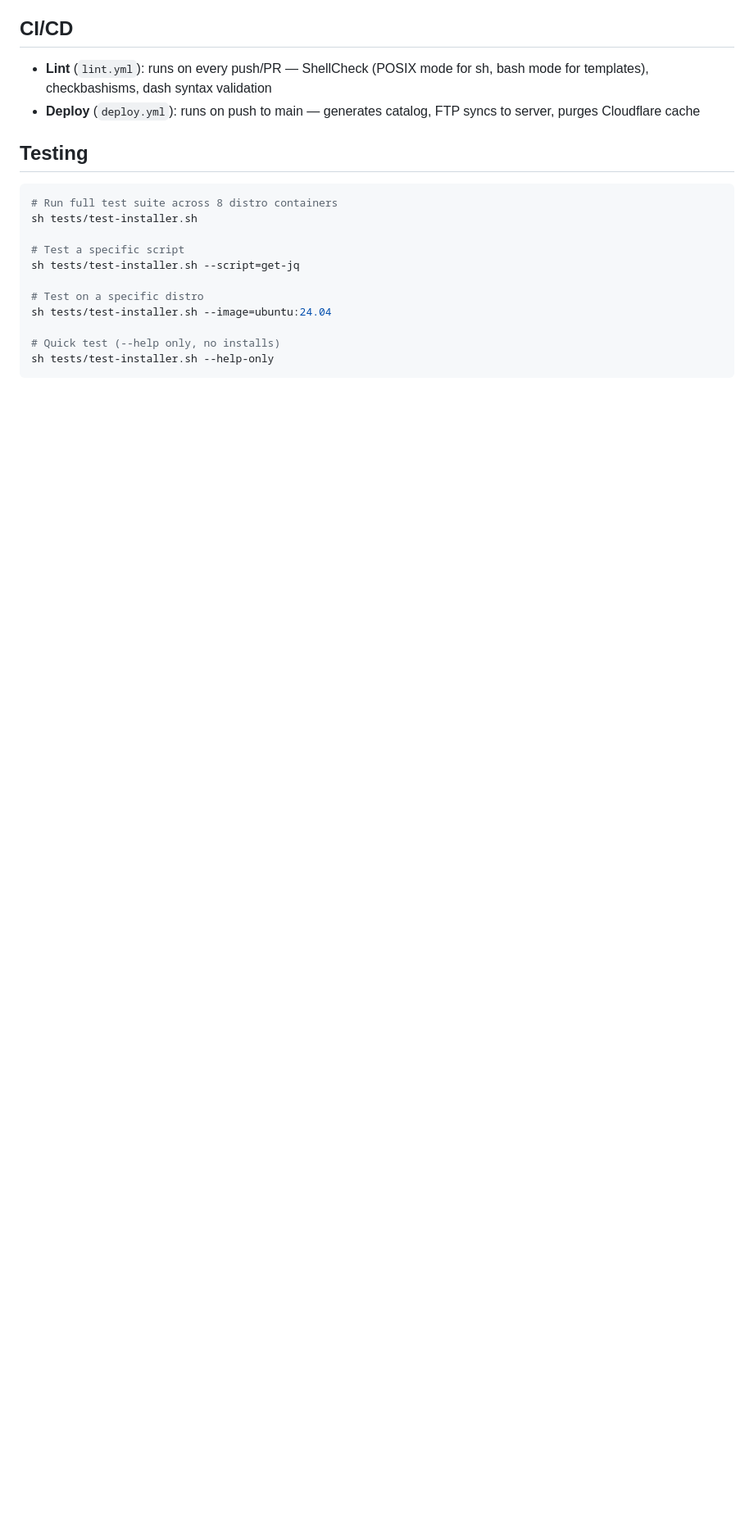
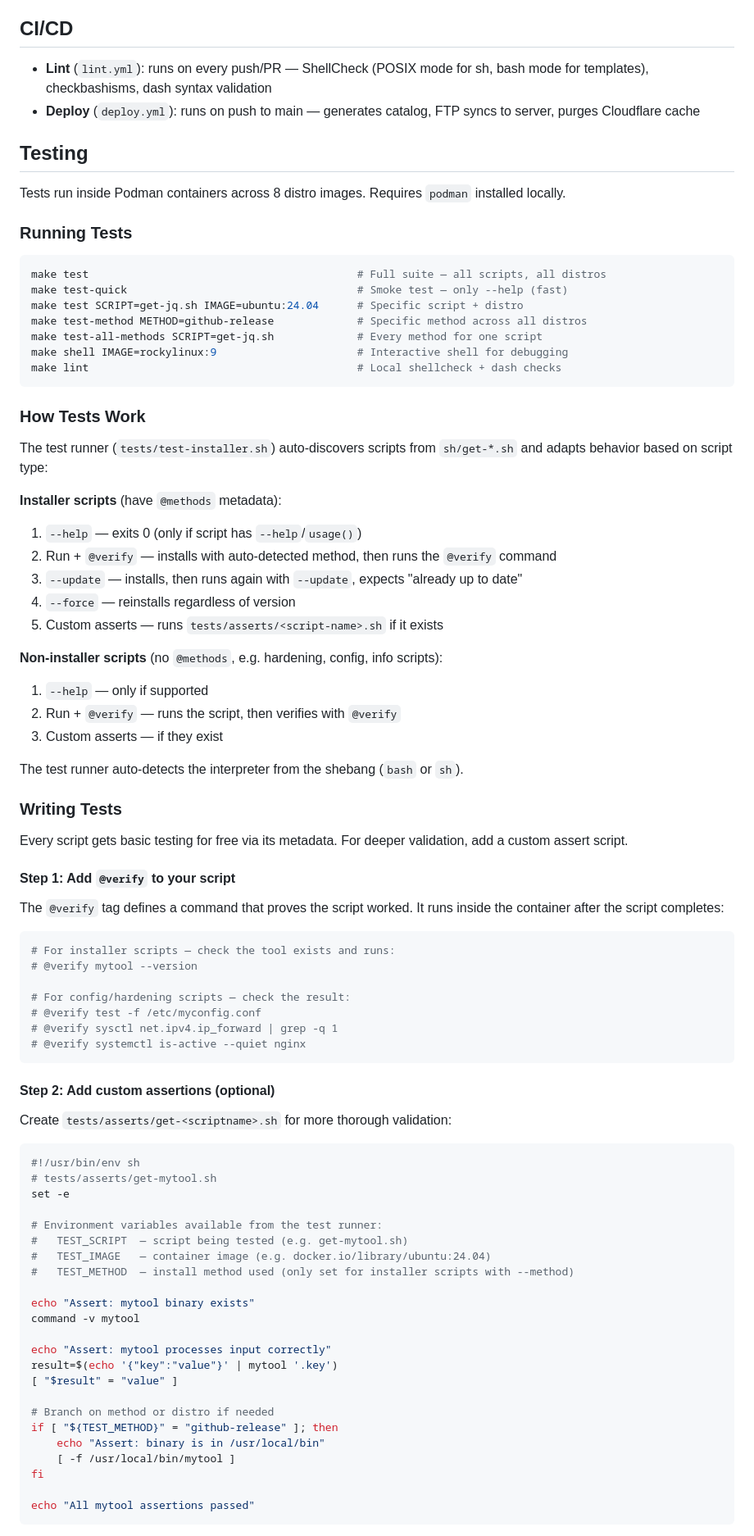
Before and after one commit to theorigamicorporation/get.rso.dev, a Markdown page: README.md, the part around one of its changes. Shown at 82% size. Rendered like a GitHub page; blank space fills up the shorter version.

Commit message:
docs: add comprehensive testing section to README
Covers how tests work for installer vs non-installer scripts, writing
@verify metadata, creating custom assert scripts with env vars, running
tests with Makefile targets, debugging interactively, and the test matrix.

````diff
--- a/README.md
+++ b/README.md
@@ -163,16 +163,83 @@ Your script will appear on the landing page under the `@category` you specified,
 
 ## Testing
 
+Tests run inside Podman containers across 8 distro images. Requires `podman` installed locally.
+
+### Running Tests
+
 ```bash
-# Run full test suite across 8 distro containers
-sh tests/test-installer.sh
+make test                                          # Full suite — all scripts, all distros
+make test-quick                                    # Smoke test — only --help (fast)
+make test SCRIPT=get-jq.sh IMAGE=ubuntu:24.04      # Specific script + distro
+make test-method METHOD=github-release             # Specific method across all distros
+make test-all-methods SCRIPT=get-jq.sh             # Every method for one script
+make shell IMAGE=rockylinux:9                      # Interactive shell for debugging
+make lint                                          # Local shellcheck + dash checks
+```
 
-# Test a specific script
-sh tests/test-installer.sh --script=get-jq
+### How Tests Work
 
-# Test on a specific distro
-sh tests/test-installer.sh --image=ubuntu:24.04
+The test runner (`tests/test-installer.sh`) auto-discovers scripts from `sh/get-*.sh` and adapts behavior based on script type:
 
-# Quick test (--help only, no installs)
-sh tests/test-installer.sh --help-only
+**Installer scripts** (have `@methods` metadata):
+1. `--help` — exits 0 (only if script has `--help`/`usage()`)
+2. Run + `@verify` — installs with auto-detected method, then runs the `@verify` command
+3. `--update` — installs, then runs again with `--update`, expects "already up to date"
+4. `--force` — reinstalls regardless of version
+5. Custom asserts — runs `tests/asserts/<script-name>.sh` if it exists
+
+**Non-installer scripts** (no `@methods`, e.g. hardening, config, info scripts):
+1. `--help` — only if supported
+2. Run + `@verify` — runs the script, then verifies with `@verify`
+3. Custom asserts — if they exist
+
+The test runner auto-detects the interpreter from the shebang (`bash` or `sh`).
+
+### Writing Tests
+
+Every script gets basic testing for free via its metadata. For deeper validation, add a custom assert script.
+
+#### Step 1: Add `@verify` to your script
+
+The `@verify` tag defines a command that proves the script worked. It runs inside the container after the script completes:
+
+```sh
+# For installer scripts — check the tool exists and runs:
+# @verify mytool --version
+
+# For config/hardening scripts — check the result:
+# @verify test -f /etc/myconfig.conf
+# @verify sysctl net.ipv4.ip_forward | grep -q 1
+# @verify systemctl is-active --quiet nginx
 ```
+
+#### Step 2: Add custom assertions (optional)
+
+Create `tests/asserts/get-<scriptname>.sh` for more thorough validation:
+
+```sh
+#!/usr/bin/env sh
+# tests/asserts/get-mytool.sh
+set -e
+
+# Environment variables available from the test runner:
+#   TEST_SCRIPT  — script being tested (e.g. get-mytool.sh)
+#   TEST_IMAGE   — container image (e.g. docker.io/library/ubuntu:24.04)
+#   TEST_METHOD  — install method used (only set for installer scripts with --method)
+
+echo "Assert: mytool binary exists"
+command -v mytool
+
+echo "Assert: mytool processes input correctly"
+result=$(echo '{"key":"value"}' | mytool '.key')
+[ "$result" = "value" ]
+
+# Branch on method or distro if needed
+if [ "${TEST_METHOD}" = "github-release" ]; then
+    echo "Assert: binary is in /usr/local/bin"
+    [ -f /usr/local/bin/mytool ]
+fi
+
+echo "All mytool assertions passed"
+```
+
````
Also changed, not shown: other parts of README.md (+36 -0 lines).
